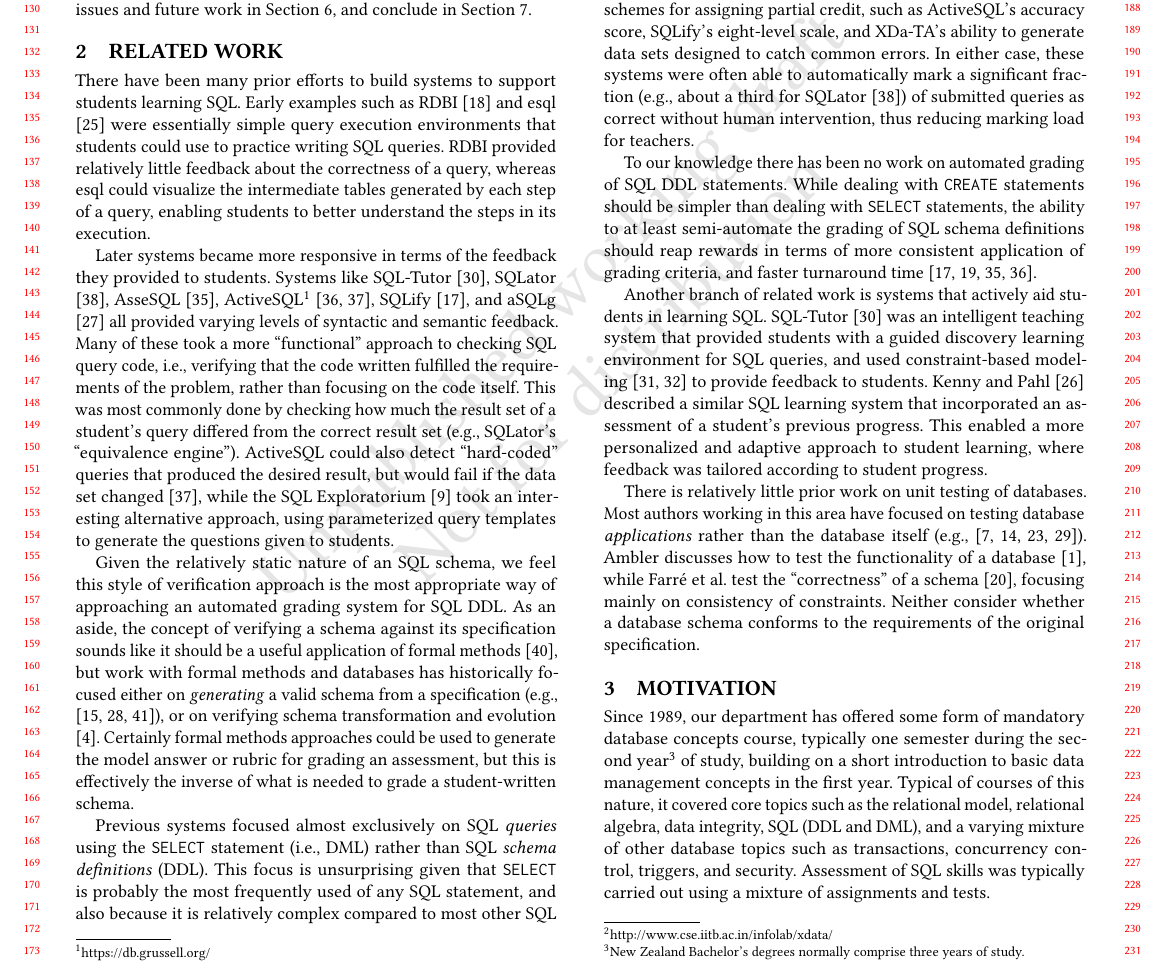
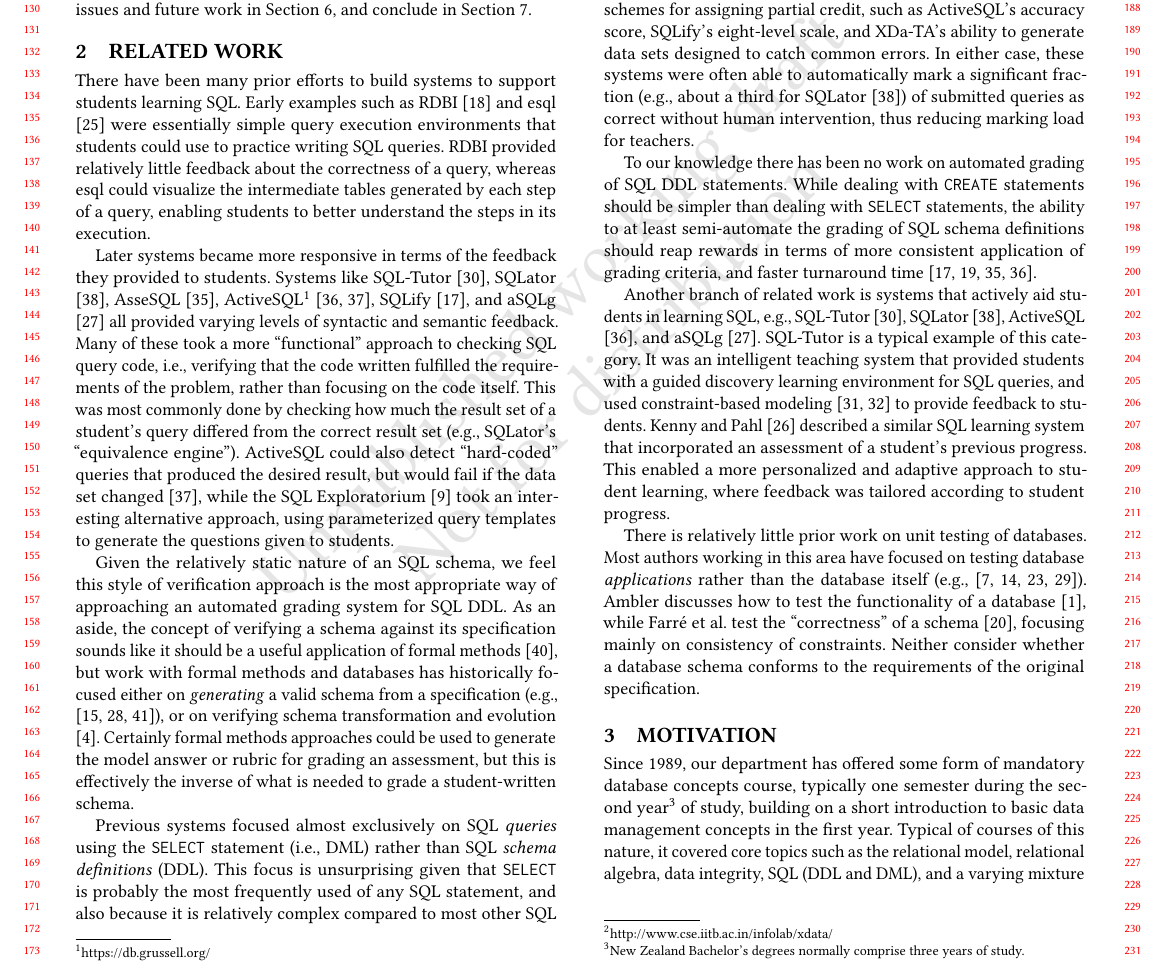
Before and after one commit to nstanger/Publications, a LaTeX paper (Koli_2017/Koli_2017_Stanger.tex): part of page 2 of 10, cut so that both start at the same text. Compiled offline with pdfLaTeX.

Commit message:
• Added some missing SQL learning systems.

```diff
--- a/Koli_2017/Koli_2017_Stanger.tex
+++ b/Koli_2017/Koli_2017_Stanger.tex
@@ -131,7 +131,7 @@ Many previous systems have implemented some form of automated or semi-automated
 
 To our knowledge there has been no work on automated grading of SQL DDL statements. While dealing with \texttt{CREATE} statements should be simpler than dealing with \texttt{SELECT} statements, the ability to at least semi-automate the grading of SQL schema definitions should reap rewards in terms of more consistent application of grading criteria, and faster turnaround time \cite{Douce.C-2005a-Automatic,Russell.G-2004a-Improving,Dekeyser.S-2007a-Computer,Prior.J-2004a-Backwash}.
 
-Another branch of related work is systems that actively aid students in learning SQL. SQL-Tutor \cite{Mitrovic.A-1998a-Learning} was an intelligent teaching system that provided students with a guided discovery learning environment for SQL queries, and used constraint-based modeling \cite{Ohlsson.S-1992a-Constraint-based,Ohlsson.S-2016a-Constraint-based} to provide feedback to students. \citeauthor{Kenny.C-2005a-Automated} \cite{Kenny.C-2005a-Automated} described a similar SQL learning system that incorporated an assessment of a student's previous progress. This enabled a more personalized and adaptive approach to student learning, where feedback was tailored according to student progress.
+Another branch of related work is systems that actively aid students in learning SQL, e.g., SQL-Tutor \cite{Mitrovic.A-1998a-Learning}, SQLator \cite{Sadiq.S-2004a-SQLator}, ActiveSQL \cite{Russell.G-2004a-Improving}, and aSQLg \cite{Kleiner.C-2013a-Automated}. SQL-Tutor is a typical example of this category. It was an intelligent teaching system that provided students with a guided discovery learning environment for SQL queries, and used constraint-based modeling \cite{Ohlsson.S-1992a-Constraint-based,Ohlsson.S-2016a-Constraint-based} to provide feedback to students. \citeauthor{Kenny.C-2005a-Automated} \cite{Kenny.C-2005a-Automated} described a similar SQL learning system that incorporated an assessment of a student's previous progress. This enabled a more personalized and adaptive approach to student learning, where feedback was tailored according to student progress.
 
 There is relatively little prior work on unit testing of databases. Most authors working in this area have focused on testing database \emph{applications} rather than the database itself (e.g., \cite{Binnig.C-2008a-Multi-RQP,Chays.D-2008a-Query-based,Marcozzi.M-2012a-Test,Haller.K-2010a-Test}). \citeauthor{Ambler.S-2006a-Database} discusses how to test the functionality of a database \cite{Ambler.S-2006a-Database}, while \citeauthor{Farre.C-2008a-SVTe} test the ``correctness'' of a schema \cite{Farre.C-2008a-SVTe}, focusing mainly on consistency of constraints. Neither consider whether a database schema conforms to the requirements of the original specification.
 
```
